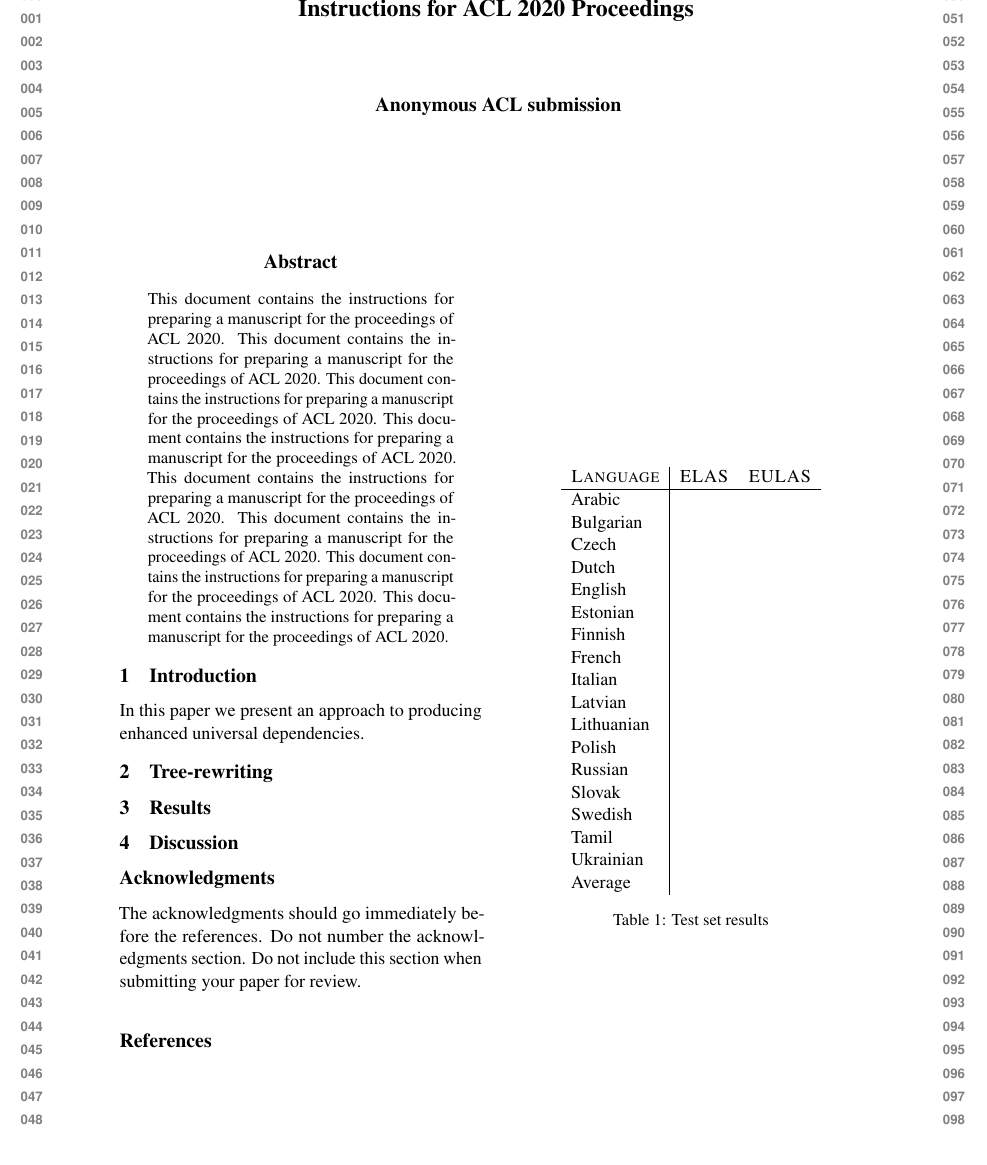
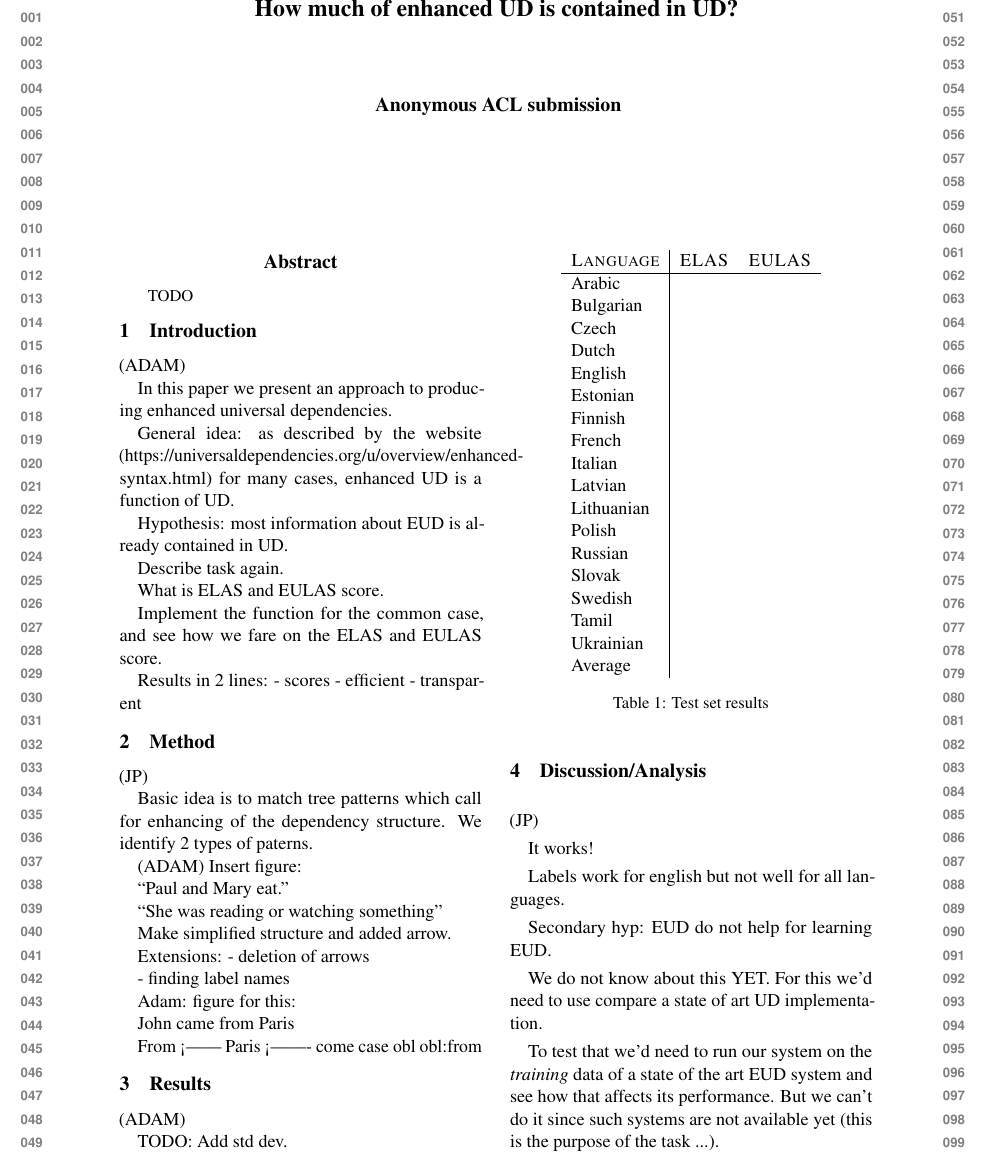
Before and after one commit to adamlek/enhanced-ud, a LaTeX paper (paper/acl2020.tex): part of page 1 of 2, cut at the place of the change. Compiled offline with pdfLaTeX.

Commit message:
skeleton

```diff
--- a/paper/acl2020.tex
+++ b/paper/acl2020.tex
@@ -34,7 +34,8 @@
 
 \newcommand\BibTeX{B\textsc{ib}\TeX}
 
-\title{Instructions for ACL 2020 Proceedings}
+\title{How much of enhanced UD is contained in UD?}
+% How enhanced is enhanced UD?
 
 \author{First Author \\
   Affiliation / Address line 1 \\
@@ -52,23 +53,65 @@
 \begin{document}
 \maketitle
 \begin{abstract}
-This document contains the instructions for preparing a manuscript for the proceedings of ACL 2020. This document contains the instructions for preparing a manuscript for the proceedings of ACL 2020. This document contains the instructions for preparing a manuscript for the proceedings of ACL 2020. This document contains the instructions for preparing a manuscript for the proceedings of ACL 2020. This document contains the instructions for preparing a manuscript for the proceedings of ACL 2020. This document contains the instructions for preparing a manuscript for the proceedings of ACL 2020. This document contains the instructions for preparing a manuscript for the proceedings of ACL 2020. This document contains the instructions for preparing a manuscript for the proceedings of ACL 2020.
+  TODO
 \end{abstract}
 
+\section{Introduction}
+(ADAM)
 
-\section{Introduction}
+In this paper we present an approach to producing enhanced universal
+dependencies.
 
-	In this paper we present an approach to producing enhanced universal dependencies.
+General idea: as described by the website
+(https://universaldependencies.org/u/overview/enhanced-syntax.html)
+for many cases, enhanced UD is a function of UD.
 
-	% motivation? What infirmation is already there?
-	% what can we simply see, and dont need to learn?
-	% -- 1) efficient
-	% -- 2) DL is not everything
+Hypothesis: most information about EUD is already contained in UD.
 
-\section{Tree-rewriting}
+Describe task again.
+
+What is ELAS and EULAS  score.
+
+Implement the function for the common case, and see how we fare on the
+ELAS and EULAS  score.
+
+Results in 2 lines:
+- scores
+- efficient
+- transparent
+
+\section{Method}
+(JP)
+
+Basic idea is to match tree patterns which call for enhancing of the
+dependency structure. We identify 2 types of paterns.
+
+(ADAM) Insert figure:
+
+``Paul and Mary eat.''
+
+``She was reading or watching something''
+
+
+Make simplified structure and added arrow.
+
+Extensions:
+- deletion of arrows
+
+- finding label names
+
+
+Adam: figure for this:
+
+John came from Paris
+
+From <------ Paris <------- come
+       case          obl
+                     obl:from
 
 
 \section{Results}
+(ADAM)
 
 \begin{table}[h]
 	\centering
@@ -123,18 +166,33 @@ This document contains the instructions for preparing a manuscript for the proce
 	\end{tabular}
 	\caption{Gold tree results}
 \end{table}
+TODO: Add std dev.
 
-\section{Discussion}
+\section{Discussion/Analysis}
+(JP)
+
+It works!
+
+Labels work for english but not well for all languages.
+
+Secondary hyp: EUD do not help for learning EUD.
+
+We do not know about this YET. For this we'd need to use compare a
+state of art UD implementation.
+
+
+To test that we'd need to run our system on the \emph{training} data
+of a state of the art EUD system and see how that affects its
+performance. But we can't do it since such systems are not available
+yet (this is the purpose of the task ...).
+
 
 \section*{Acknowledgments}
 
-The acknowledgments should go immediately before the references. Do not number the acknowledgments section.
-Do not include this section when submitting your paper for review.
+(Anonymized)
 
 \bibliography{anthology,acl2020}
 \bibliographystyle{acl_natbib}
 
 
-
-
 \end{document}
```
Also changed, not shown: 1 other file.
